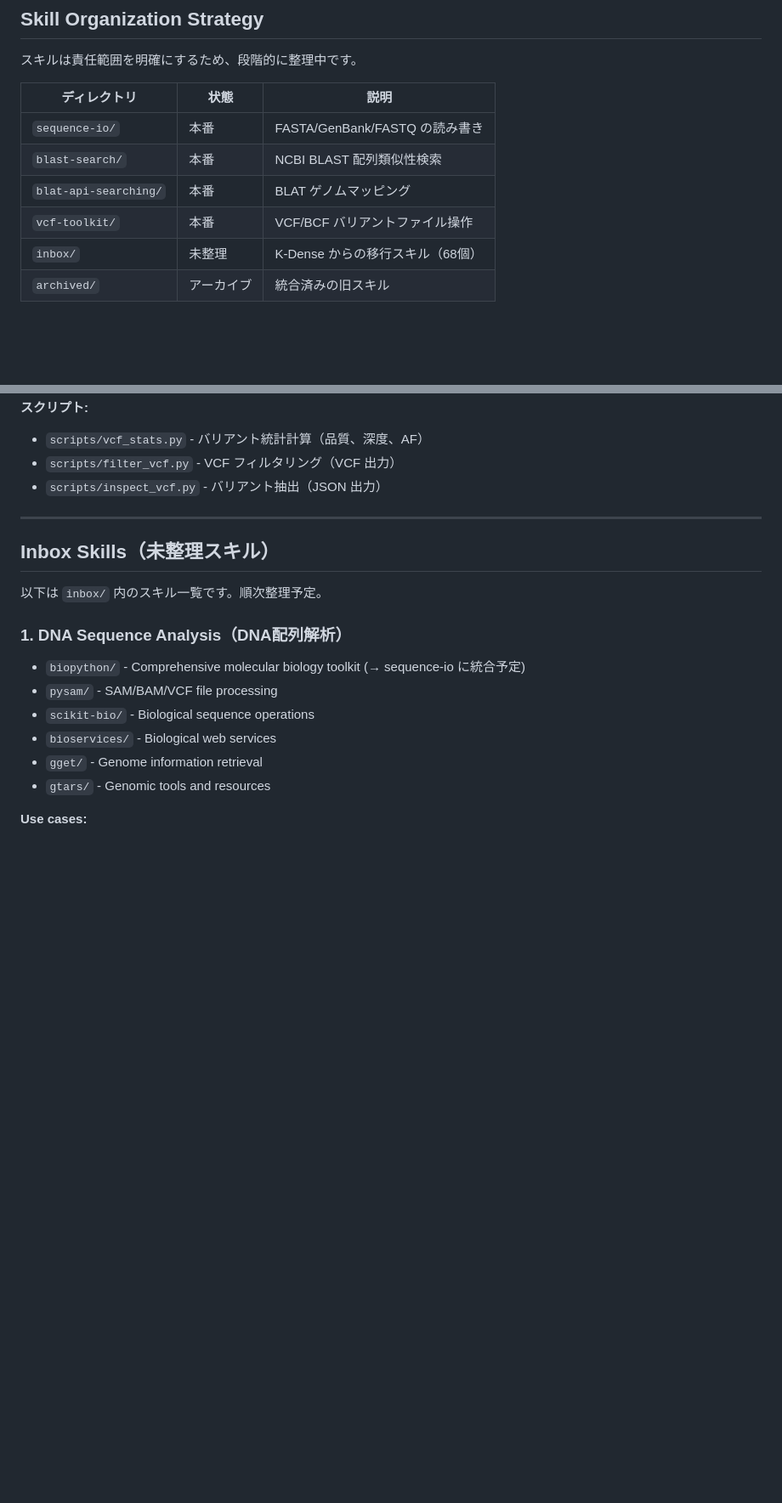
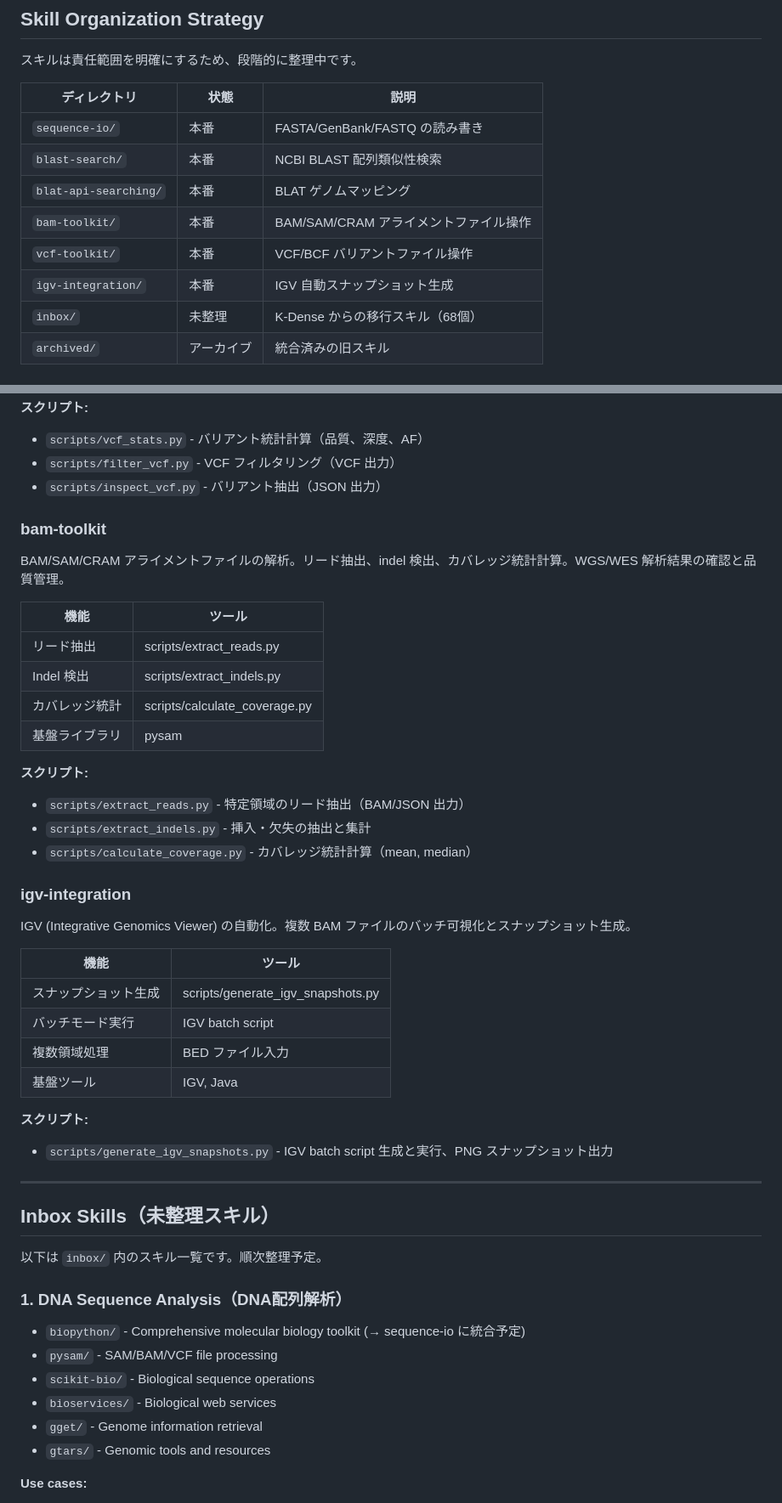
Before and after one commit to dakesan/cc-dnawork-plugin, a Markdown page: STRUCTURE.md, 2 parts joined by grey strips. Shown at 85% size. Drawn GitHub-style; blank space fills up the shorter version.

Commit message:
Update STRUCTURE.md: Add bam-toolkit and igv-integration to production
- Add bam-toolkit: BAM/SAM/CRAM alignment file operations
- Add igv-integration: IGV automated snapshot generation
- Update skill organization table
- Add detailed descriptions in Production Skills section

```diff
--- a/STRUCTURE.md
+++ b/STRUCTURE.md
@@ -33,7 +33,9 @@ cc-dnawork-plugin/
 | `sequence-io/` | 本番 | FASTA/GenBank/FASTQ の読み書き |
 | `blast-search/` | 本番 | NCBI BLAST 配列類似性検索 |
 | `blat-api-searching/` | 本番 | BLAT ゲノムマッピング |
+| `bam-toolkit/` | 本番 | BAM/SAM/CRAM アライメントファイル操作 |
 | `vcf-toolkit/` | 本番 | VCF/BCF バリアントファイル操作 |
+| `igv-integration/` | 本番 | IGV 自動スナップショット生成 |
 | `inbox/` | 未整理 | K-Dense からの移行スキル（68個） |
 | `archived/` | アーカイブ | 統合済みの旧スキル |
 
@@ -131,6 +133,36 @@ VCF/BCF バリアントファイルの統計情報計算、フィルタリング
 - `scripts/vcf_stats.py` - バリアント統計計算（品質、深度、AF）
 - `scripts/filter_vcf.py` - VCF フィルタリング（VCF 出力）
 - `scripts/inspect_vcf.py` - バリアント抽出（JSON 出力）
+
+### bam-toolkit
+
+BAM/SAM/CRAM アライメントファイルの解析。リード抽出、indel 検出、カバレッジ統計計算。WGS/WES 解析結果の確認と品質管理。
+
+| 機能 | ツール |
+|------|--------|
+| リード抽出 | scripts/extract_reads.py |
+| Indel 検出 | scripts/extract_indels.py |
+| カバレッジ統計 | scripts/calculate_coverage.py |
+| 基盤ライブラリ | pysam |
+
+**スクリプト:**
+- `scripts/extract_reads.py` - 特定領域のリード抽出（BAM/JSON 出力）
+- `scripts/extract_indels.py` - 挿入・欠失の抽出と集計
+- `scripts/calculate_coverage.py` - カバレッジ統計計算（mean, median）
+
+### igv-integration
+
+IGV (Integrative Genomics Viewer) の自動化。複数 BAM ファイルのバッチ可視化とスナップショット生成。
+
+| 機能 | ツール |
+|------|--------|
+| スナップショット生成 | scripts/generate_igv_snapshots.py |
+| バッチモード実行 | IGV batch script |
+| 複数領域処理 | BED ファイル入力 |
+| 基盤ツール | IGV, Java |
+
+**スクリプト:**
+- `scripts/generate_igv_snapshots.py` - IGV batch script 生成と実行、PNG スナップショット出力
 
 ---
 
```
